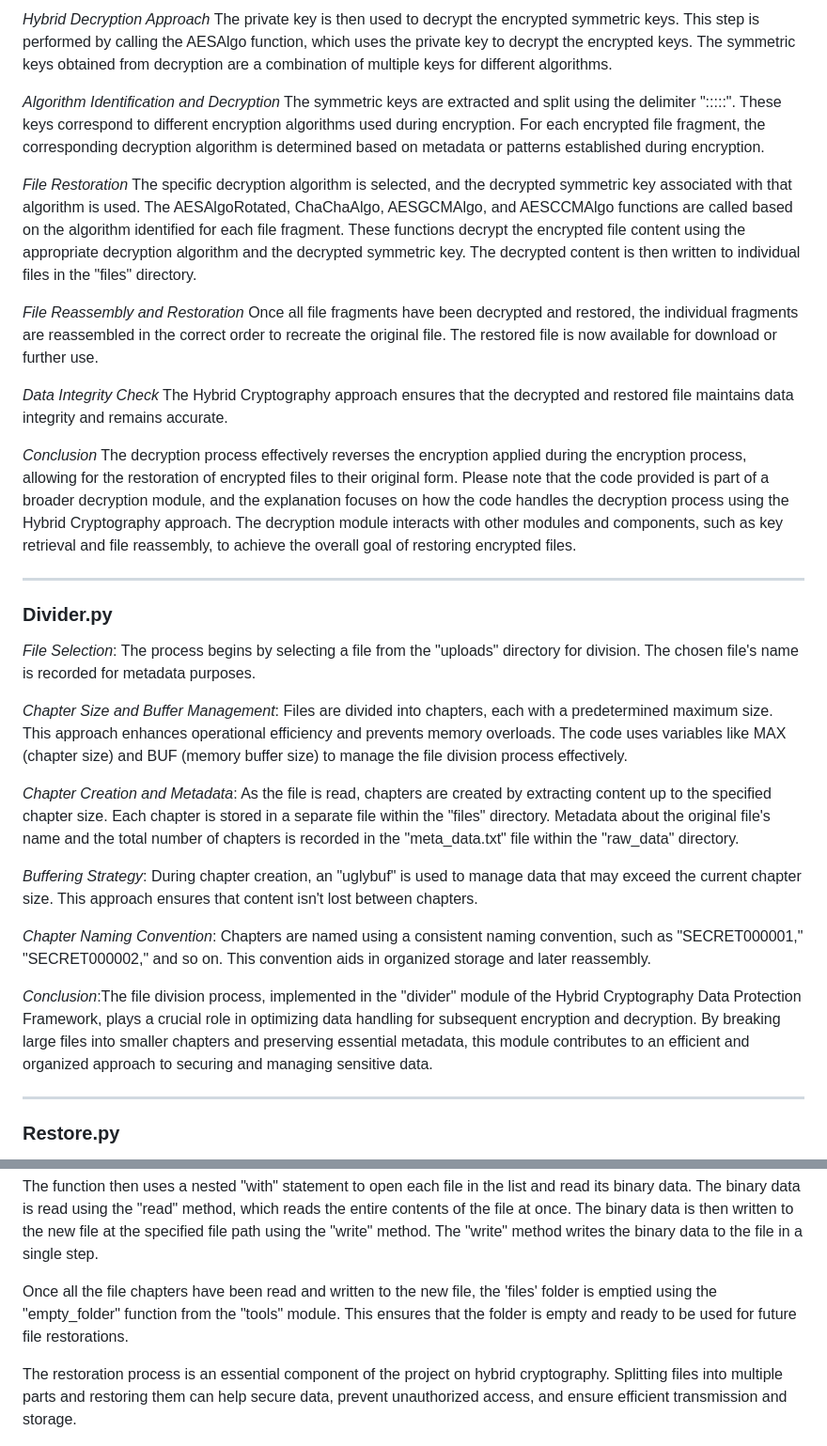
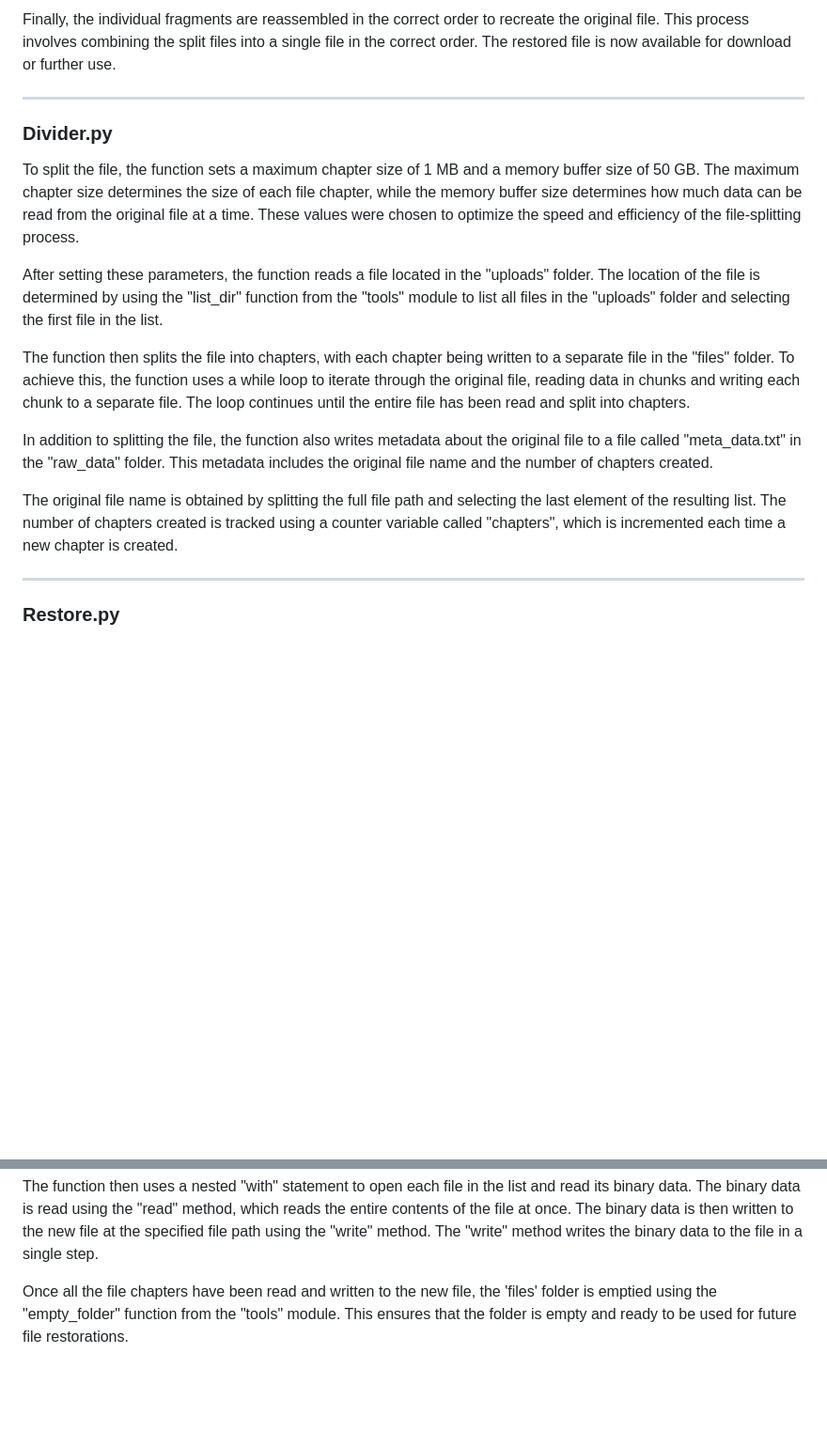
Before and after one commit to medhatiwari/HybridSecure, a Markdown page: README.md, 2 parts joined by grey strips. Shown at 94% size. GitHub-like rendering; blank space fills up the shorter version.

```diff
--- a/README.md
+++ b/README.md
@@ -79,40 +67,18 @@ By combining symmetric and asymmetric encryption methods in different steps of t
 
-*Hybrid Decryption Approach* The private key is then used to decrypt the encrypted symmetric keys. This step is performed by calling the AESAlgo function, which uses the private key to decrypt the encrypted keys.
-The symmetric keys obtained from decryption are a combination of multiple keys for different algorithms.
-
-*Algorithm Identification and Decryption* The symmetric keys are extracted and split using the delimiter ":::::". These keys correspond to different encryption algorithms used during encryption.
-For each encrypted file fragment, the corresponding decryption algorithm is determined based on metadata or patterns established during encryption.
-
-*File Restoration* The specific decryption algorithm is selected, and the decrypted symmetric key associated with that algorithm is used.
-The AESAlgoRotated, ChaChaAlgo, AESGCMAlgo, and AESCCMAlgo functions are called based on the algorithm identified for each file fragment.
-These functions decrypt the encrypted file content using the appropriate decryption algorithm and the decrypted symmetric key.
-The decrypted content is then written to individual files in the "files" directory.
-
-*File Reassembly and Restoration* Once all file fragments have been decrypted and restored, the individual fragments are reassembled in the correct order to recreate the original file.
-The restored file is now available for download or further use.
-
-*Data Integrity Check* The Hybrid Cryptography approach ensures that the decrypted and restored file maintains data integrity and remains accurate.
-
-*Conclusion* The decryption process effectively reverses the encryption applied during the encryption process, allowing for the restoration of encrypted files to their original form.
-Please note that the code provided is part of a broader decryption module, and the explanation focuses on how the code handles the decryption process using the Hybrid Cryptography approach. The decryption module interacts with other modules and components, such as key retrieval and file reassembly, to achieve the overall goal of restoring encrypted files.
+Finally, the individual fragments are reassembled in the correct order to recreate the original file. This process involves combining the split files into a single file in the correct order. The restored file is now available for download or further use.
 
 <hr>
 
 ### Divider.py
-*File Selection*: The process begins by selecting a file from the "uploads" directory for division. The chosen file's name is recorded for metadata purposes.
+To split the file, the function sets a maximum chapter size of 1 MB and a memory buffer size of 50 GB. The maximum chapter size determines the size of each file chapter, while the memory buffer size determines how much data can be read from the original file at a time. These values were chosen to optimize the speed and efficiency of the file-splitting process.
 
-*Chapter Size and Buffer Management*: Files are divided into chapters, each with a predetermined maximum size. This approach enhances operational efficiency and prevents memory overloads.
-The code uses variables like MAX (chapter size) and BUF (memory buffer size) to manage the file division process effectively.
+After setting these parameters, the function reads a file located in the "uploads" folder. The location of the file is determined by using the "list_dir" function from the "tools" module to list all files in the "uploads" folder and selecting the first file in the list.
 
-*Chapter Creation and Metadata*: As the file is read, chapters are created by extracting content up to the specified chapter size. Each chapter is stored in a separate file within the "files" directory.
-Metadata about the original file's name and the total number of chapters is recorded in the "meta_data.txt" file within the "raw_data" directory.
+The function then splits the file into chapters, with each chapter being written to a separate file in the "files" folder. To achieve this, the function uses a while loop to iterate through the original file, reading data in chunks and writing each chunk to a separate file. The loop continues until the entire file has been read and split into chapters.
 
-*Buffering Strategy*: During chapter creation, an "uglybuf" is used to manage data that may exceed the current chapter size. This approach ensures that content isn't lost between chapters.
+In addition to splitting the file, the function also writes metadata about the original file to a file called "meta_data.txt" in the "raw_data" folder. This metadata includes the original file name and the number of chapters created.
 
-*Chapter Naming Convention*: Chapters are named using a consistent naming convention, such as "SECRET000001," "SECRET000002," and so on. This convention aids in organized storage and later reassembly.
-
-*Conclusion*:The file division process, implemented in the "divider" module of the Hybrid Cryptography Data Protection Framework, plays a crucial role in optimizing data handling for subsequent encryption and decryption. By breaking large files into smaller chapters and preserving essential metadata, this module contributes to an efficient and organized approach to securing and managing sensitive data.
-<hr>
+The original file name is obtained by splitting the full file path and selecting the last element of the resulting list. The number of chapters created is tracked using a counter variable called "chapters", which is incremented each time a new chapter is created.<hr>
 
 ### Restore.py
 The "restore" function uses various functions from the "tools" module to automate the file restoration process. The first step in the process is to empty the 'restored_file' folder using the "empty_folder" function. This ensures that the folder is empty and ready to receive the restored file.
@@ -127,8 +93,6 @@ The function then uses a nested "with" statement to open each file in the list a
 
 Once all the file chapters have been read and written to the new file, the 'files' folder is emptied using the "empty_folder" function from the "tools" module. This ensures that the folder is empty and ready to be used for future file restorations.
 
-The restoration process is an essential component of the project on hybrid cryptography. Splitting files into multiple parts and restoring them can help secure data, prevent unauthorized access, and ensure efficient transmission and storage.
-
 
 
 
```
Also changed, not shown: other parts of README.md (+9 -21 lines).
